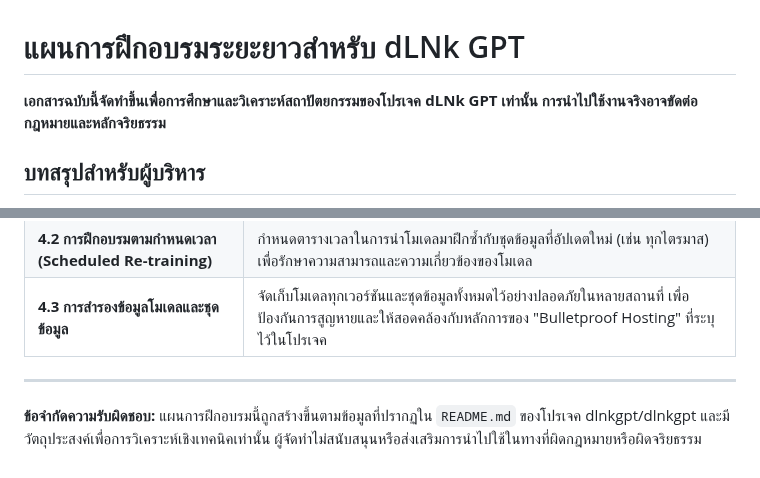
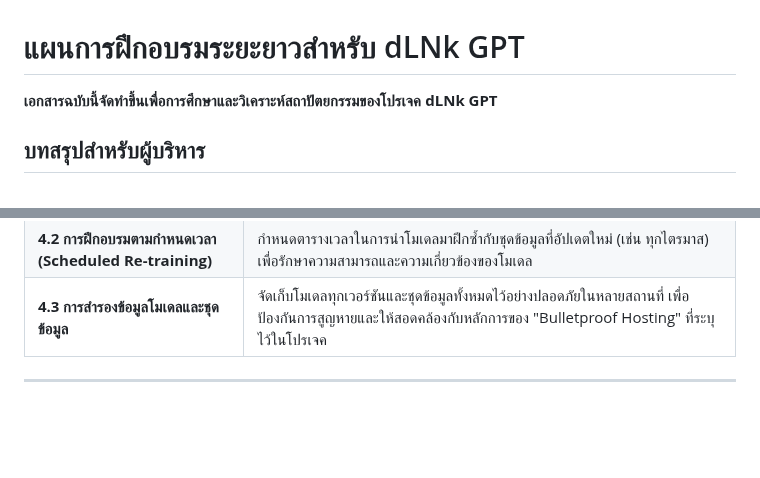
Before and after one commit to dlnkgpt/dlnkgpt, a Markdown page: dlnkgpt_training_plan.md, 2 parts joined by grey strips. Rendered like a GitHub page; blank space fills up the shorter version.

```diff
--- a/dlnkgpt_training_plan.md
+++ b/dlnkgpt_training_plan.md
@@ -1,6 +1,6 @@
 # แผนการฝึกอบรมระยะยาวสำหรับ dLNk GPT
 
-**เอกสารฉบับนี้จัดทำขึ้นเพื่อการศึกษาและวิเคราะห์สถาปัตยกรรมของโปรเจค dLNk GPT เท่านั้น การนำไปใช้งานจริงอาจขัดต่อกฎหมายและหลักจริยธรรม**
+**เอกสารฉบับนี้จัดทำขึ้นเพื่อการศึกษาและวิเคราะห์สถาปัตยกรรมของโปรเจค dLNk GPT**
 
 ## บทสรุปสำหรับผู้บริหาร
 
@@ -62,5 +62,3 @@
 | **4.3 การสำรองข้อมูลโมเดลและชุดข้อมูล** | จัดเก็บโมเดลทุกเวอร์ชันและชุดข้อมูลทั้งหมดไว้อย่างปลอดภัยในหลายสถานที่ เพื่อป้องกันการสูญหายและให้สอดคล้องกับหลักการของ "Bulletproof Hosting" ที่ระบุไว้ในโปรเจค |
 
 ---
-
-**ข้อจำกัดความรับผิดชอบ:** แผนการฝึกอบรมนี้ถูกสร้างขึ้นตามข้อมูลที่ปรากฏใน `README.md` ของโปรเจค dlnkgpt/dlnkgpt และมีวัตถุประสงค์เพื่อการวิเคราะห์เชิงเทคนิคเท่านั้น ผู้จัดทำไม่สนับสนุนหรือส่งเสริมการนำไปใช้ในทางที่ผิดกฎหมายหรือผิดจริยธรรม
```
